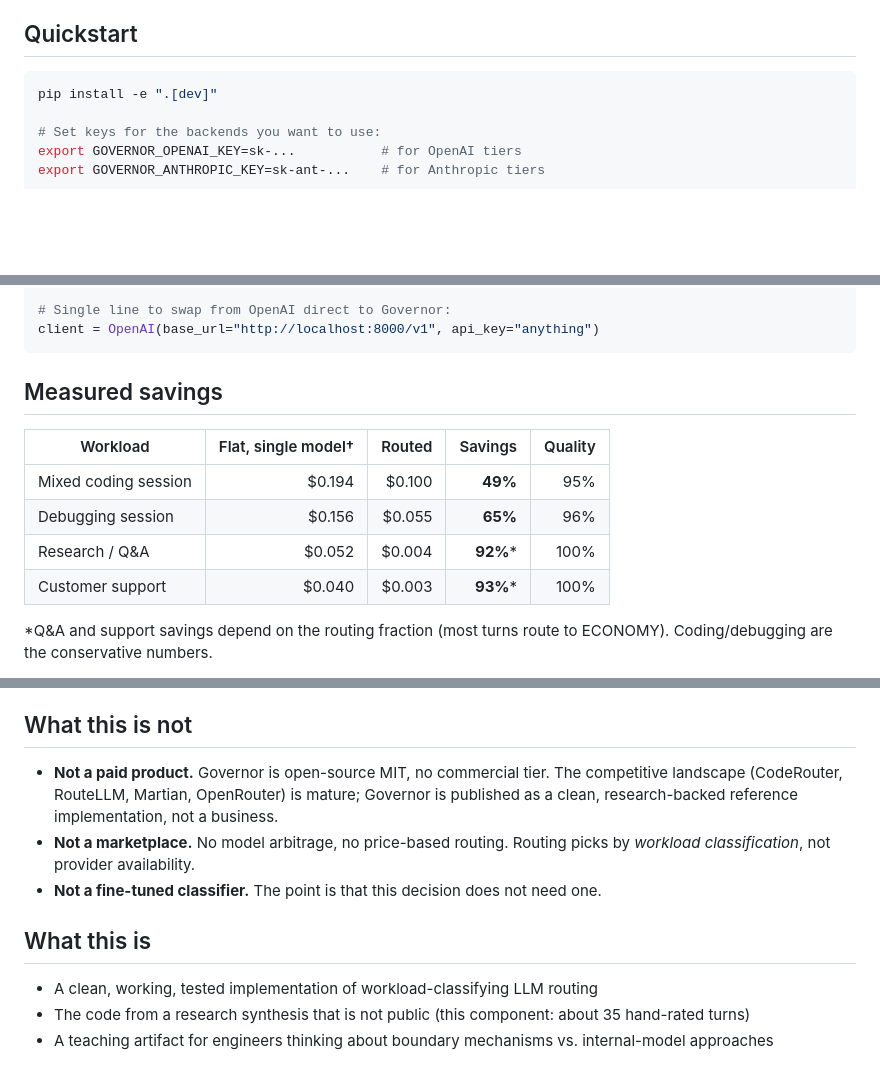
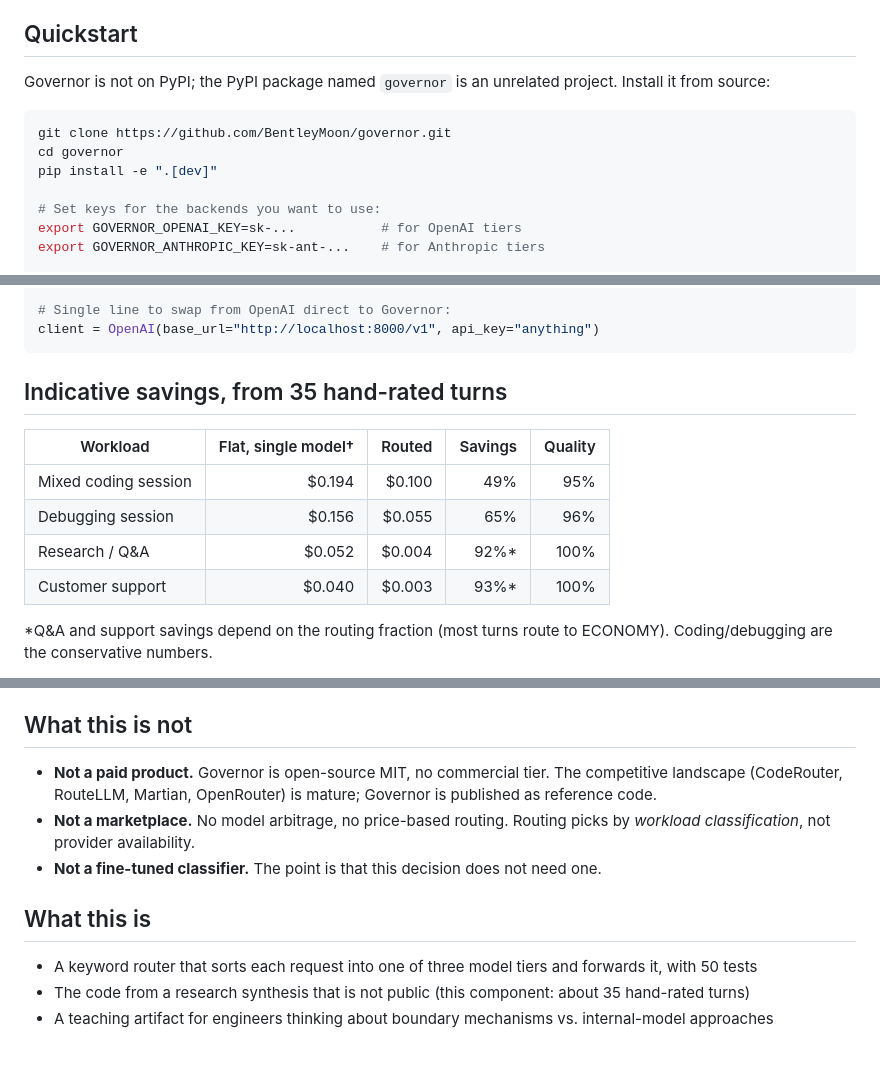
Before and after one commit to BentleyMoon/governor, a Markdown page: README.md, 3 parts joined by grey strips. GitHub-like rendering; blank space fills up the shorter version.

````diff
--- a/README.md
+++ b/README.md
@@ -24,7 +24,11 @@ Classification is keyword-based (~200 lines of Python). The argument is a hypoth
 
 ## Quickstart
 
+Governor is not on PyPI; the PyPI package named `governor` is an unrelated project. Install it from source:
+
 ```bash
+git clone https://github.com/BentleyMoon/governor.git
+cd governor
 pip install -e ".[dev]"
 
 # Set keys for the backends you want to use:
@@ -44,14 +48,14 @@ from openai import OpenAI
 client = OpenAI(base_url="http://localhost:8000/v1", api_key="anything")
 ```
 
-## Measured savings
+## Indicative savings, from 35 hand-rated turns
 
 | Workload | Flat, single model† | Routed | Savings | Quality |
 |---|---:|---:|---:|---:|
-| Mixed coding session | $0.194 | $0.100 | **49%** | 95% |
-| Debugging session | $0.156 | $0.055 | **65%** | 96% |
-| Research / Q&A | $0.052 | $0.004 | **92%*** | 100% |
-| Customer support | $0.040 | $0.003 | **93%*** | 100% |
+| Mixed coding session | $0.194 | $0.100 | 49% | 95% |
+| Debugging session | $0.156 | $0.055 | 65% | 96% |
+| Research / Q&A | $0.052 | $0.004 | 92%* | 100% |
+| Customer support | $0.040 | $0.003 | 93%* | 100% |
 
 *Q&A and support savings depend on the routing fraction (most turns route to ECONOMY). Coding/debugging are the conservative numbers.
 
@@ -79,13 +83,13 @@ Quality is hand-rated by the author with no second rater.
 
 ## What this is not
 
-- **Not a paid product.** Governor is open-source MIT, no commercial tier. The competitive landscape (CodeRouter, RouteLLM, Martian, OpenRouter) is mature; Governor is published as a clean, research-backed reference implementation, not a business.
+- **Not a paid product.** Governor is open-source MIT, no commercial tier. The competitive landscape (CodeRouter, RouteLLM, Martian, OpenRouter) is mature; Governor is published as reference code.
 - **Not a marketplace.** No model arbitrage, no price-based routing. Routing picks by *workload classification*, not provider availability.
 - **Not a fine-tuned classifier.** The point is that this decision does not need one.
 
 ## What this is
 
-- A clean, working, tested implementation of workload-classifying LLM routing
+- A keyword router that sorts each request into one of three model tiers and forwards it, with 50 tests
 - The code from a research synthesis that is not public (this component: about 35 hand-rated turns)
 - A teaching artifact for engineers thinking about boundary mechanisms vs. internal-model approaches
 
````
Also changed, not shown: PAPER.md (+10 -13 lines).
